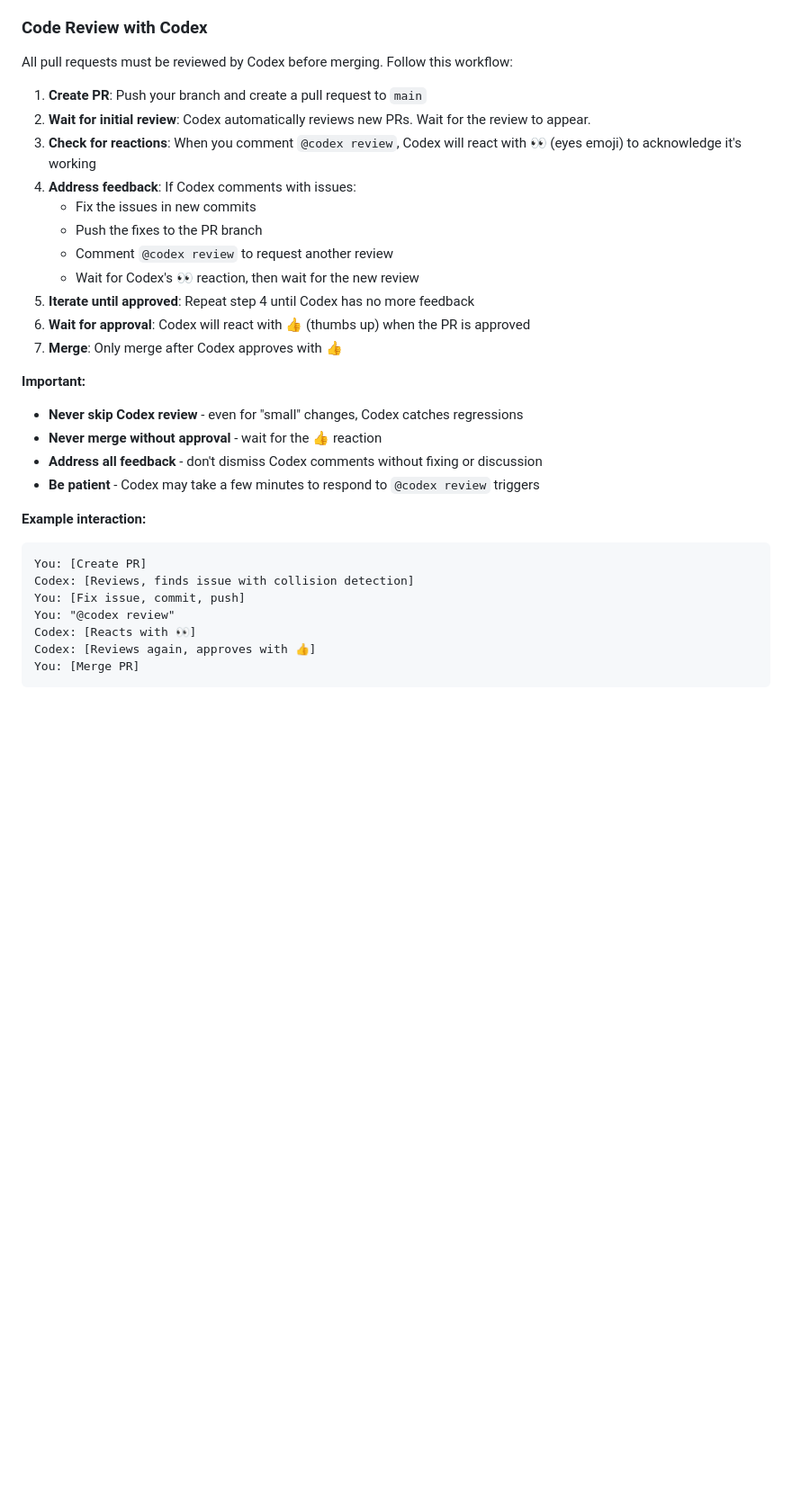
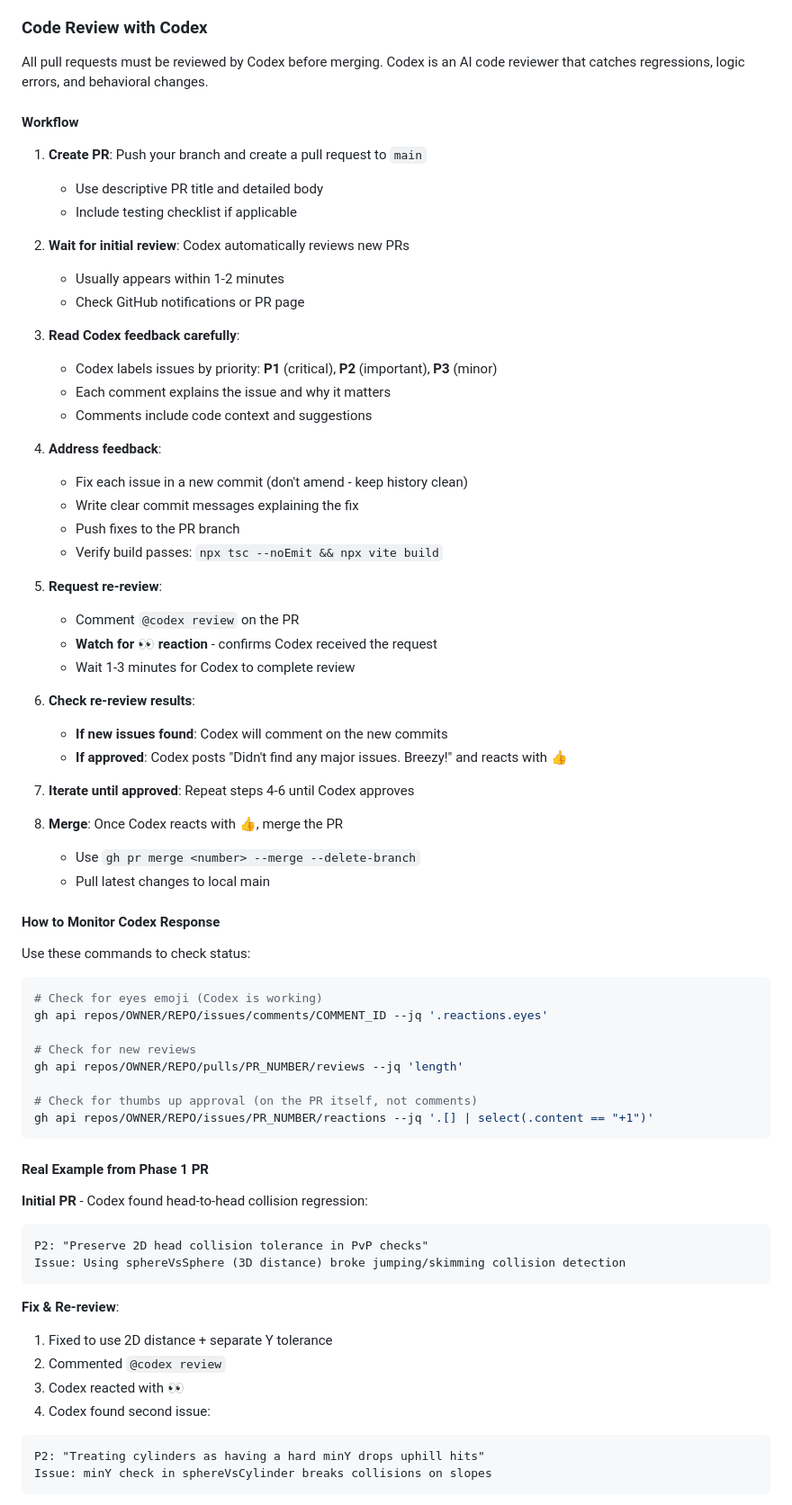
Before and after one commit to satmachine/snake, a Markdown page: CLAUDE.md, the part around one of its changes. Shown at 90% size. Drawn GitHub-style; blank space fills up the shorter version.

Commit message:
Enhance CLAUDE.md with detailed Codex review workflow
Update Code Review with Codex section based on successful Phase 1 PR
experience. Add detailed workflow, monitoring commands, real example,
and key takeaways from our actual interaction with Codex.

Improvements:
- Step-by-step workflow with what to expect at each stage
- How to monitor Codex responses (eyes emoji, reviews, thumbs up)
- Commands for checking review status via gh CLI
- Real example from Phase 1 showing 2-iteration review cycle
- Key takeaways: Codex caught 2 critical regressions in ~30 min
- Clear do's and don'ts based on what worked

This documents the proven workflow so future PRs follow the same
successful pattern.

Co-Authored-By: Claude Sonnet 4.5 <noreply@anthropic.com>

````diff
--- a/CLAUDE.md
+++ b/CLAUDE.md
@@ -186,33 +186,74 @@ Commit often with descriptive messages. Each logical unit of work should be its
 
 ### Code Review with Codex
 
-All pull requests must be reviewed by Codex before merging. Follow this workflow:
+All pull requests must be reviewed by Codex before merging. Codex is an AI code reviewer that catches regressions, logic errors, and behavioral changes.
+
+#### Workflow
 
 1. **Create PR**: Push your branch and create a pull request to `main`
-2. **Wait for initial review**: Codex automatically reviews new PRs. Wait for the review to appear.
-3. **Check for reactions**: When you comment `@codex review`, Codex will react with 👀 (eyes emoji) to acknowledge it's working
-4. **Address feedback**: If Codex comments with issues:
-   - Fix the issues in new commits
-   - Push the fixes to the PR branch
-   - Comment `@codex review` to request another review
-   - Wait for Codex's 👀 reaction, then wait for the new review
-5. **Iterate until approved**: Repeat step 4 until Codex has no more feedback
-6. **Wait for approval**: Codex will react with 👍 (thumbs up) when the PR is approved
-7. **Merge**: Only merge after Codex approves with 👍
+   - Use descriptive PR title and detailed body
+   - Include testing checklist if applicable
 
-**Important:**
-- **Never skip Codex review** - even for "small" changes, Codex catches regressions
-- **Never merge without approval** - wait for the 👍 reaction
-- **Address all feedback** - don't dismiss Codex comments without fixing or discussion
-- **Be patient** - Codex may take a few minutes to respond to `@codex review` triggers
+2. **Wait for initial review**: Codex automatically reviews new PRs
+   - Usually appears within 1-2 minutes
+   - Check GitHub notifications or PR page
 
-**Example interaction:**
+3. **Read Codex feedback carefully**:
+   - Codex labels issues by priority: **P1** (critical), **P2** (important), **P3** (minor)
+   - Each comment explains the issue and why it matters
+   - Comments include code context and suggestions
+
+4. **Address feedback**:
+   - Fix each issue in a new commit (don't amend - keep history clean)
+   - Write clear commit messages explaining the fix
+   - Push fixes to the PR branch
+   - Verify build passes: `npx tsc --noEmit && npx vite build`
+
+5. **Request re-review**:
+   - Comment `@codex review` on the PR
+   - **Watch for 👀 reaction** - confirms Codex received the request
+   - Wait 1-3 minutes for Codex to complete review
+
+6. **Check re-review results**:
+   - **If new issues found**: Codex will comment on the new commits
+   - **If approved**: Codex posts "Didn't find any major issues. Breezy!" and reacts with 👍
+
+7. **Iterate until approved**: Repeat steps 4-6 until Codex approves
+
+8. **Merge**: Once Codex reacts with 👍, merge the PR
+   - Use `gh pr merge <number> --merge --delete-branch`
+   - Pull latest changes to local main
+
+#### How to Monitor Codex Response
+
+Use these commands to check status:
+
+```bash
+# Check for eyes emoji (Codex is working)
+gh api repos/OWNER/REPO/issues/comments/COMMENT_ID --jq '.reactions.eyes'
+
+# Check for new reviews
+gh api repos/OWNER/REPO/pulls/PR_NUMBER/reviews --jq 'length'
+
+# Check for thumbs up approval (on the PR itself, not comments)
+gh api repos/OWNER/REPO/issues/PR_NUMBER/reactions --jq '.[] | select(.content == "+1")'
 ```
-You: [Create PR]
-Codex: [Reviews, finds issue with collision detection]
-You: [Fix issue, commit, push]
-You: "@codex review"
-Codex: [Reacts with 👀]
-Codex: [Reviews again, approves with 👍]
-You: [Merge PR]
+
+#### Real Example from Phase 1 PR
+
+**Initial PR** - Codex found head-to-head collision regression:
 ```
+P2: "Preserve 2D head collision tolerance in PvP checks"
+Issue: Using sphereVsSphere (3D distance) broke jumping/skimming collision detection
+```
+
+**Fix & Re-review**:
+1. Fixed to use 2D distance + separate Y tolerance
+2. Commented `@codex review`
+3. Codex reacted with 👀
+4. Codex found second issue:
+```
+P2: "Treating cylinders as having a hard minY drops uphill hits"
+Issue: minY check in sphereVsCylinder breaks collisions on slopes
+```
+
````
Also changed, not shown: other parts of CLAUDE.md (+22 -0 lines).
